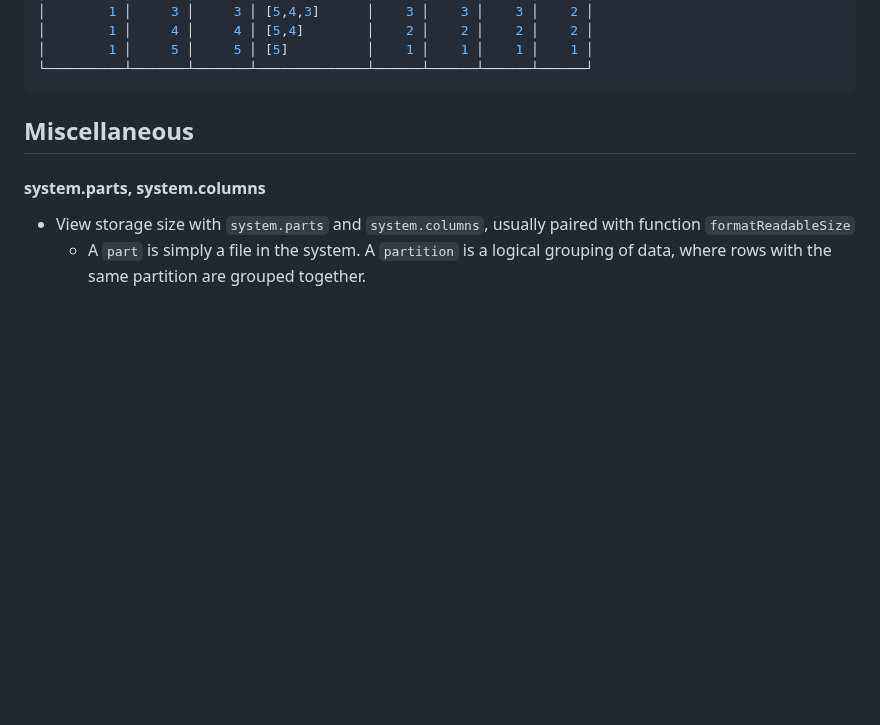
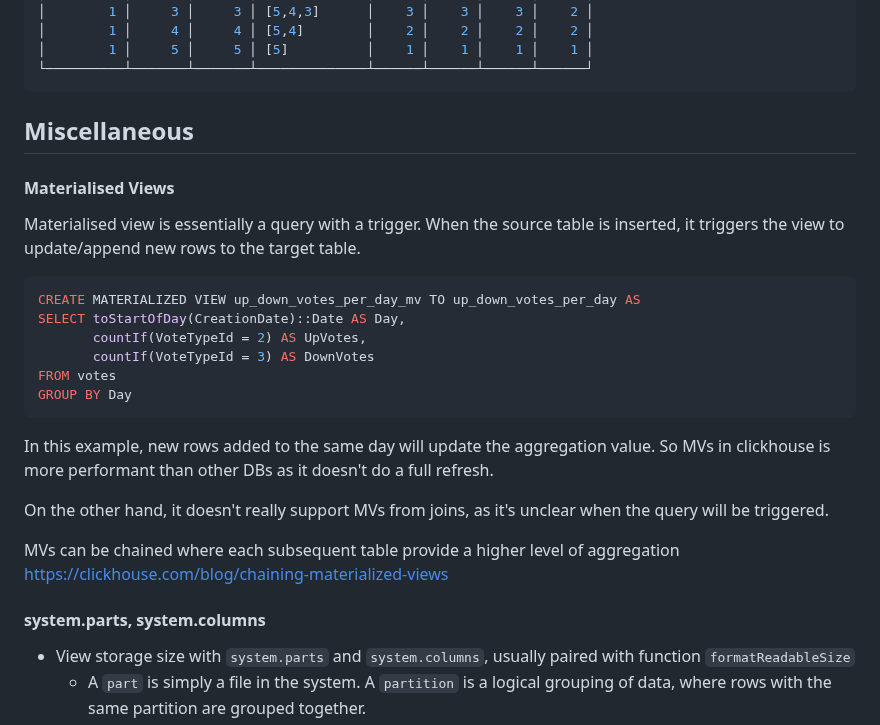
Before and after one commit to yumium/tech_notes, a Markdown page: ClickHouse.md, the part around the change. Drawn GitHub-style; blank space fills up the shorter version.

Commit message:
Added MV

````diff
--- a/ClickHouse.md
+++ b/ClickHouse.md
@@ -1472,6 +1472,29 @@ ORDER BY
 
 ## Miscellaneous
 
+#### Materialised Views
+
+Materialised view is essentially a query with a trigger. When the source table is inserted, it triggers the view to update/append new rows to the target table.
+
+```sql
+CREATE MATERIALIZED VIEW up_down_votes_per_day_mv TO up_down_votes_per_day AS
+SELECT toStartOfDay(CreationDate)::Date AS Day,
+       countIf(VoteTypeId = 2) AS UpVotes,
+       countIf(VoteTypeId = 3) AS DownVotes
+FROM votes
+GROUP BY Day
+```
+
+In this example, new rows added to the same day will update the aggregation value. So MVs in clickhouse is more performant than other DBs as it doesn't do a full refresh.
+
+On the other hand, it doesn't really support MVs from joins, as it's unclear when the query will be triggered.
+
+MVs can be chained where each subsequent table provide a higher level of aggregation
+https://clickhouse.com/blog/chaining-materialized-views
+
+
+
+
 #### system.parts, system.columns
 - View storage size with `system.parts` and `system.columns`, usually paired with function `formatReadableSize`
   - A `part` is simply a file in the system. A `partition` is a logical grouping of data, where rows with the same partition are grouped together.
````
